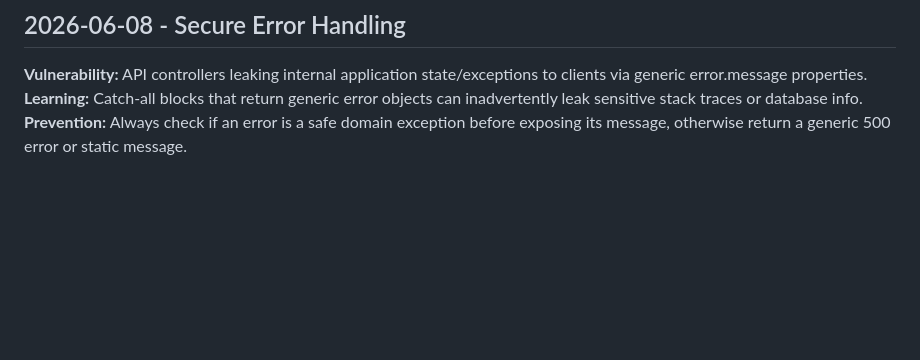
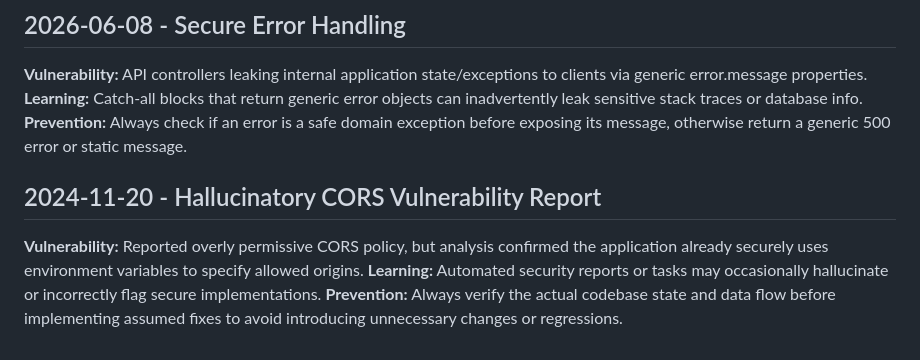
Before and after one commit to bjohnson1279/js-ddd-inventory, a Markdown page: .jules/sentinel.md, the part around the change. Drawn GitHub-style; blank space fills up the shorter version.

Commit message:
🛡️ Sentinel: Address hallucinatory CORS vulnerability report
Co-authored-by: bjohnson1279 <37778321+bjohnson1279@users.noreply.github.com>

```diff
--- a/.jules/sentinel.md
+++ b/.jules/sentinel.md
@@ -62,3 +62,7 @@
 **Vulnerability:** API controllers leaking internal application state/exceptions to clients via generic error.message properties.
 **Learning:** Catch-all blocks that return generic error objects can inadvertently leak sensitive stack traces or database info.
 **Prevention:** Always check if an error is a safe domain exception before exposing its message, otherwise return a generic 500 error or static message.
+## 2024-11-20 - Hallucinatory CORS Vulnerability Report
+**Vulnerability:** Reported overly permissive CORS policy, but analysis confirmed the application already securely uses environment variables to specify allowed origins.
+**Learning:** Automated security reports or tasks may occasionally hallucinate or incorrectly flag secure implementations.
+**Prevention:** Always verify the actual codebase state and data flow before implementing assumed fixes to avoid introducing unnecessary changes or regressions.
```
